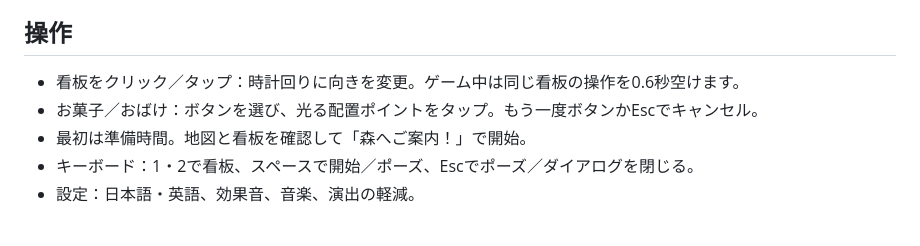
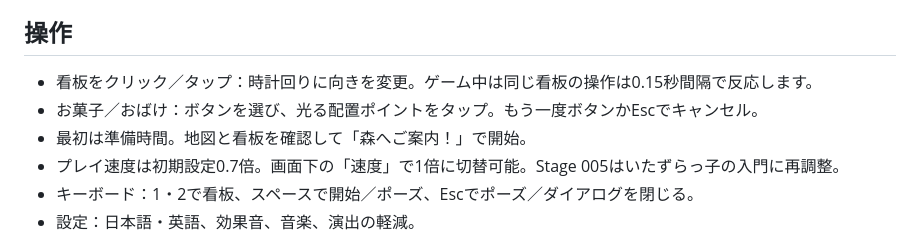
Before and after one commit to madowaku/trick-or-detour, a Markdown page: README.md, the part around the change. GitHub-like rendering.

Commit message:
fix: tune timing and Stage 005 onboarding

```diff
--- a/README.md
+++ b/README.md
@@ -27,9 +27,10 @@ npm run preview    # ビルドしたゲームをブラウザで確認
 
 ## 操作
 
-- 看板をクリック／タップ：時計回りに向きを変更。ゲーム中は同じ看板の操作を0.6秒空けます。
+- 看板をクリック／タップ：時計回りに向きを変更。ゲーム中は同じ看板の操作は0.15秒間隔で反応します。
 - お菓子／おばけ：ボタンを選び、光る配置ポイントをタップ。もう一度ボタンかEscでキャンセル。
 - 最初は準備時間。地図と看板を確認して「森へご案内！」で開始。
+- プレイ速度は初期設定0.7倍。画面下の「速度」で1倍に切替可能。Stage 005はいたずらっ子の入門に再調整。
 - キーボード：1・2で看板、スペースで開始／ポーズ、Escでポーズ／ダイアログを閉じる。
 - 設定：日本語・英語、効果音、音楽、演出の軽減。
 
```
